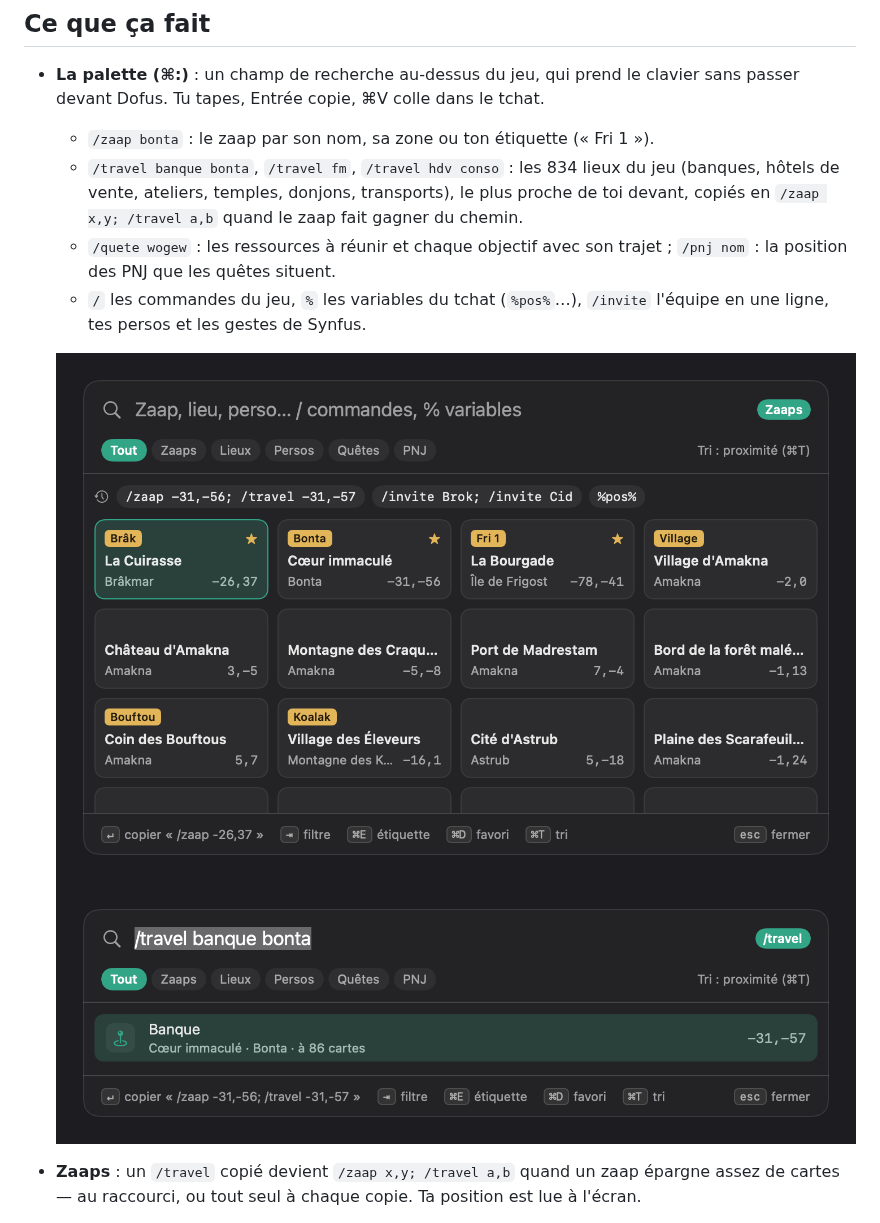
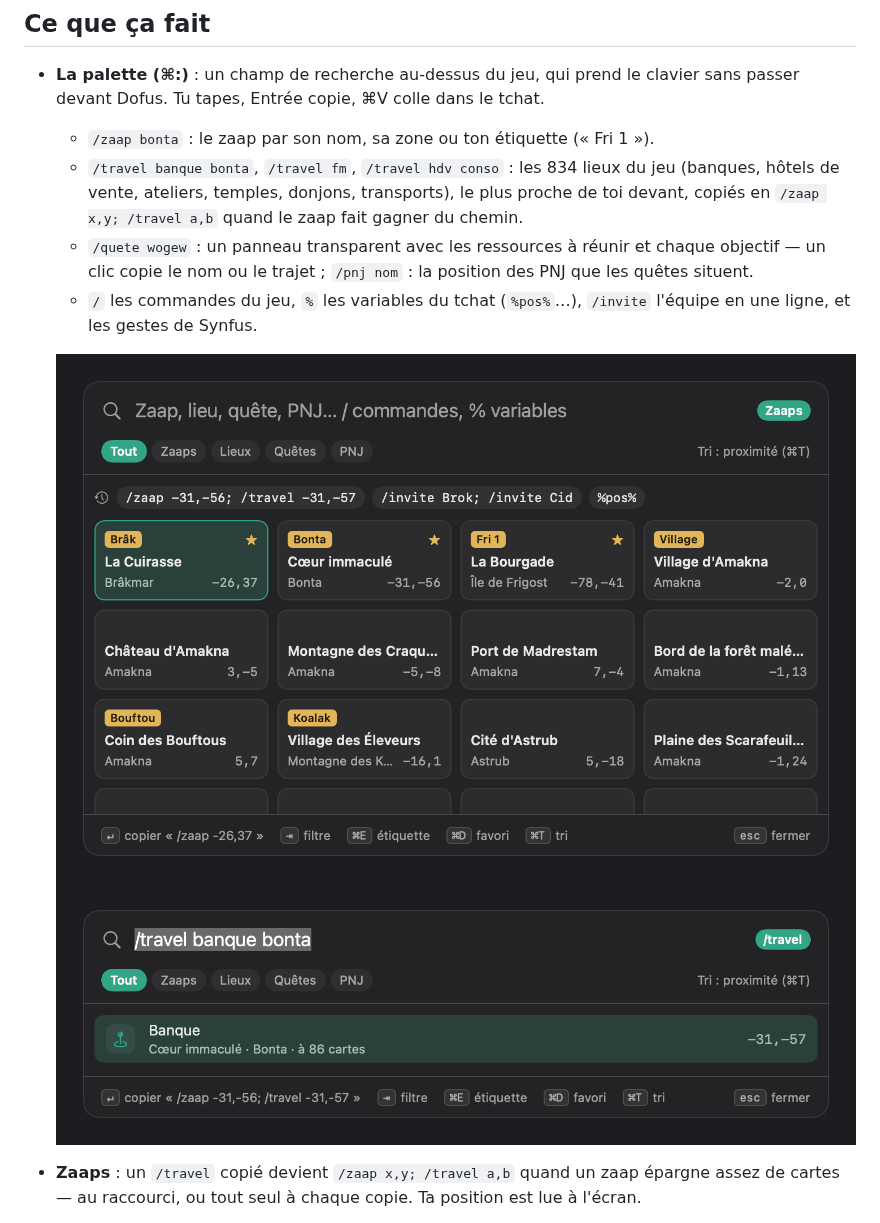
Before and after one commit to Synseria/Synfus, a Markdown page: README.md, the part around the change. Rendered like a GitHub page; pictures changed too: docs/screenshots/palette-travel.png, docs/screenshots/palette-zaaps.png.

```diff
--- a/README.md
+++ b/README.md
@@ -20,10 +20,10 @@ connectés et permet de passer de l'un à l'autre, d'un clic ou au clavier.
     du jeu (banques, hôtels de vente, ateliers, temples, donjons, transports),
     le plus proche de toi devant, copiés en `/zaap x,y; /travel a,b` quand
     le zaap fait gagner du chemin.
-  - `/quete wogew` : les ressources à réunir et chaque objectif avec son
-    trajet ; `/pnj nom` : la position des PNJ que les quêtes situent.
+  - `/quete wogew` : un panneau transparent avec les ressources à réunir et
+    chaque objectif — un clic copie le nom ou le trajet ; `/pnj nom` : la position des PNJ que les quêtes situent.
   - `/` les commandes du jeu, `%` les variables du tchat (`%pos%`…), `/invite`
-    l'équipe en une ligne, tes persos et les gestes de Synfus.
+    l'équipe en une ligne, et les gestes de Synfus.
 
   ![La palette](docs/screenshots/palette-zaaps.png)
   ![/travel banque bonta](docs/screenshots/palette-travel.png)
```
Also changed, not shown: CHANGELOG.md (+7 -7 lines), CLAUDE.md (+2 -2 lines), docs/screenshots/palette-commandes.png, docs/screenshots/palette-quete.png (deleted), docs/screenshots/quete.png (added), 12 other files.
